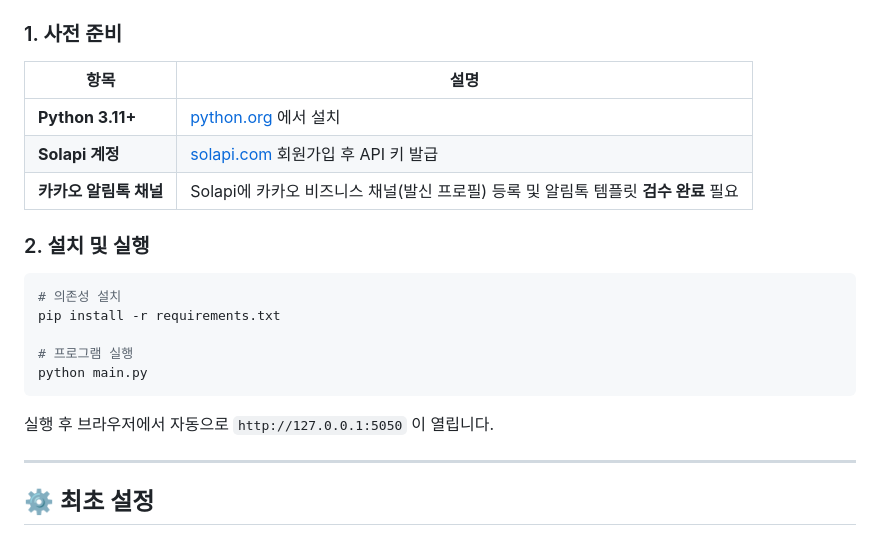
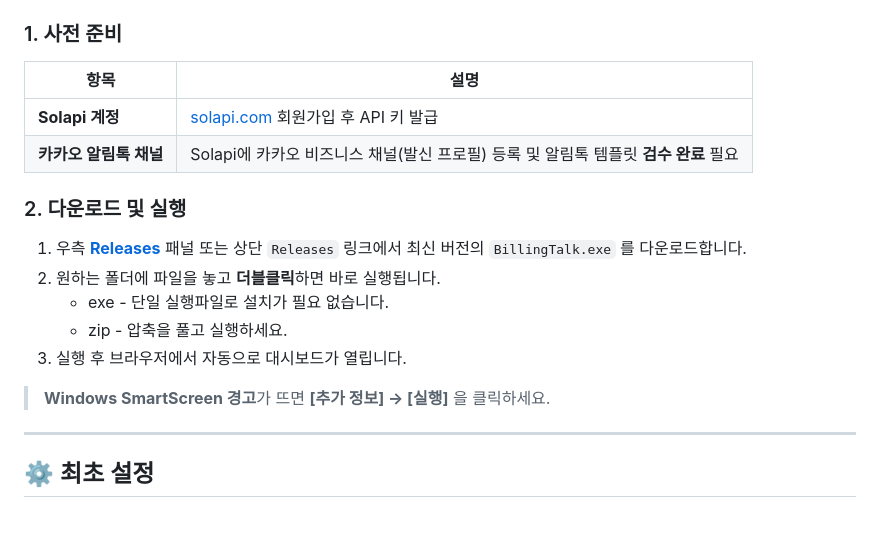
Before and after one commit to mod9014/BillingTalk, a Markdown page: README.md, the part around the change. Rendered like a GitHub page.

Commit message:
docs: update project description and setup instructions in README

````diff
--- a/README.md
+++ b/README.md
@@ -16,21 +16,18 @@
 
 | 항목 | 설명 |
 |------|------|
-| **Python 3.11+** | [python.org](https://python.org) 에서 설치 |
 | **Solapi 계정** | [solapi.com](https://solapi.com) 회원가입 후 API 키 발급 |
 | **카카오 알림톡 채널** | Solapi에 카카오 비즈니스 채널(발신 프로필) 등록 및 알림톡 템플릿 **검수 완료** 필요 |
 
-### 2. 설치 및 실행
+### 2. 다운로드 및 실행
 
-```bash
-# 의존성 설치
-pip install -r requirements.txt
+1. 우측 **[Releases](../../releases/latest)** 패널 또는 상단 `Releases` 링크에서 최신 버전의 `BillingTalk.exe` 를 다운로드합니다.
+2. 원하는 폴더에 파일을 놓고 **더블클릭**하면 바로 실행됩니다.
+   - exe - 단일 실행파일로 설치가 필요 없습니다.
+   - zip - 압축을 풀고 실행하세요.
+3. 실행 후 브라우저에서 자동으로 대시보드가 열립니다.
 
-# 프로그램 실행
-python main.py
-```
-
-실행 후 브라우저에서 자동으로 `http://127.0.0.1:5050` 이 열립니다.
+> **Windows SmartScreen 경고**가 뜨면 **[추가 정보] → [실행]** 을 클릭하세요.
 
 ---
 
````
